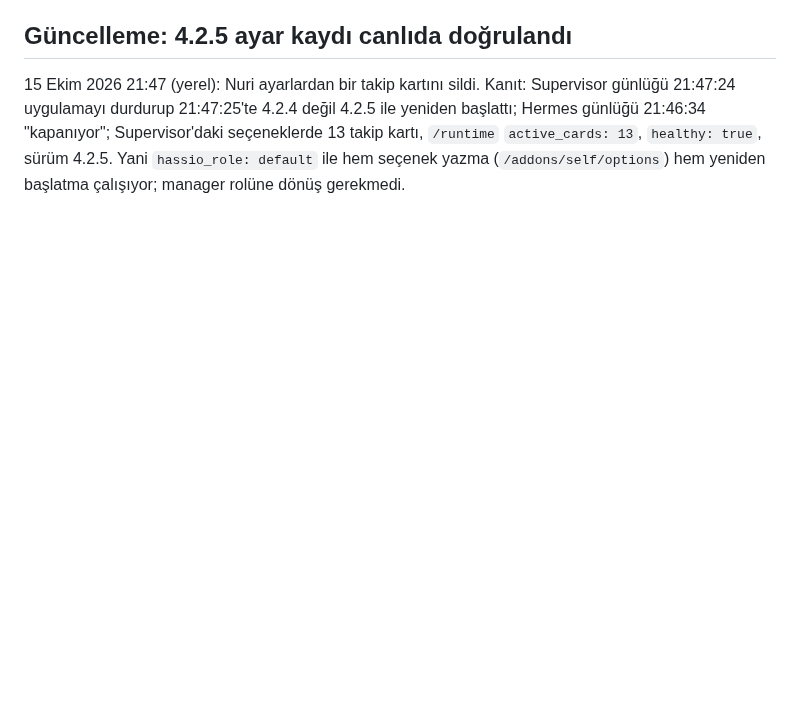
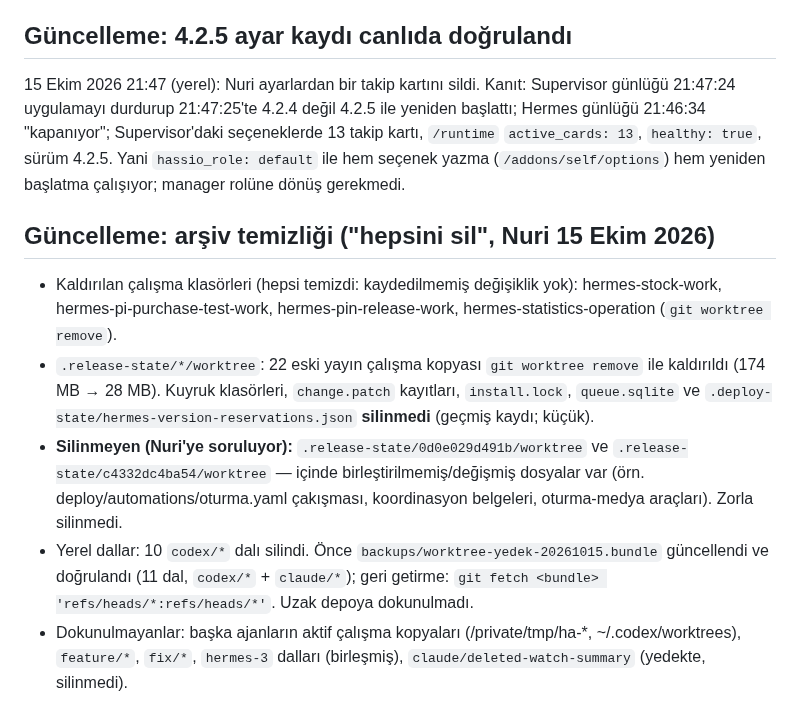
Before and after one commit to nriacr/hermes, a Markdown page: changelogs/2026-10-15-claude-erisim-temizligi.md, the part around the change. Rendered like a GitHub page; blank space fills up the shorter version.

Commit message:
Record archive cleanup
Co-Authored-By: Claude Sonnet 5.5 <noreply@anthropic.com>

```diff
--- a/changelogs/2026-10-15-claude-erisim-temizligi.md
+++ b/changelogs/2026-10-15-claude-erisim-temizligi.md
@@ -49,3 +49,11 @@ Agent güvenlik ayarı, kimlik bilgisi veya yetki değiştirmediği için şunla
 ## Güncelleme: 4.2.5 ayar kaydı canlıda doğrulandı
 
 15 Ekim 2026 21:47 (yerel): Nuri ayarlardan bir takip kartını sildi. Kanıt: Supervisor günlüğü 21:47:24 uygulamayı durdurup 21:47:25'te 4.2.4 değil 4.2.5 ile yeniden başlattı; Hermes günlüğü 21:46:34 "kapanıyor"; Supervisor'daki seçeneklerde 13 takip kartı, `/runtime` `active_cards: 13`, `healthy: true`, sürüm 4.2.5. Yani `hassio_role: default` ile hem seçenek yazma (`/addons/self/options`) hem yeniden başlatma çalışıyor; manager rolüne dönüş gerekmedi.
+
+## Güncelleme: arşiv temizliği ("hepsini sil", Nuri 15 Ekim 2026)
+
+- Kaldırılan çalışma klasörleri (hepsi temizdi: kaydedilmemiş değişiklik yok): hermes-stock-work, hermes-pi-purchase-test-work, hermes-pin-release-work, hermes-statistics-operation (`git worktree remove`).
+- `.release-state/*/worktree`: 22 eski yayın çalışma kopyası `git worktree remove` ile kaldırıldı (174 MB → 28 MB). Kuyruk klasörleri, `change.patch` kayıtları, `install.lock`, `queue.sqlite` ve `.deploy-state/hermes-version-reservations.json` **silinmedi** (geçmiş kaydı; küçük).
+- **Silinmeyen (Nuri'ye soruluyor):** `.release-state/0d0e029d491b/worktree` ve `.release-state/c4332dc4ba54/worktree` — içinde birleştirilmemiş/değişmiş dosyalar var (örn. deploy/automations/oturma.yaml çakışması, koordinasyon belgeleri, oturma-medya araçları). Zorla silinmedi.
+- Yerel dallar: 10 `codex/*` dalı silindi. Önce `backups/worktree-yedek-20261015.bundle` güncellendi ve doğrulandı (11 dal, `codex/*` + `claude/*`); geri getirme: `git fetch <bundle> 'refs/heads/*:refs/heads/*'`. Uzak depoya dokunulmadı.
+- Dokunulmayanlar: başka ajanların aktif çalışma kopyaları (/private/tmp/ha-*, ~/.codex/worktrees), `feature/*`, `fix/*`, `hermes-3` dalları (birleşmiş), `claude/deleted-watch-summary` (yedekte, silinmedi).
```
